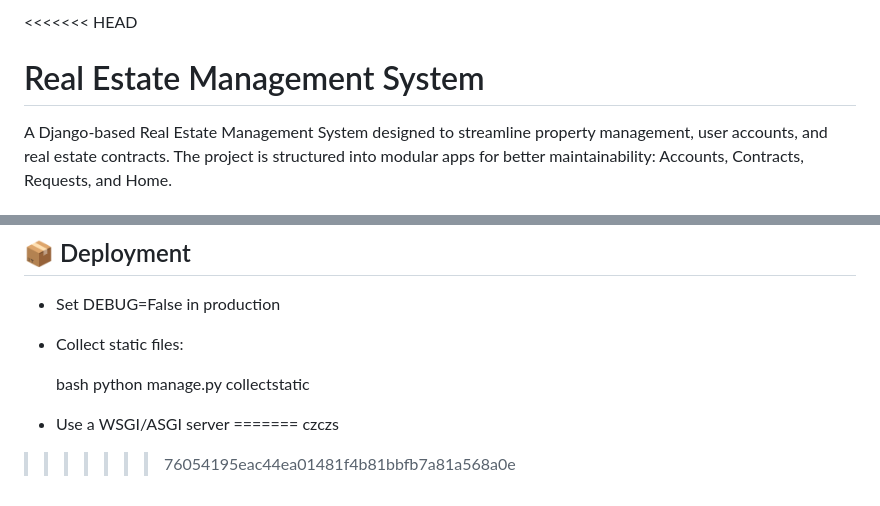
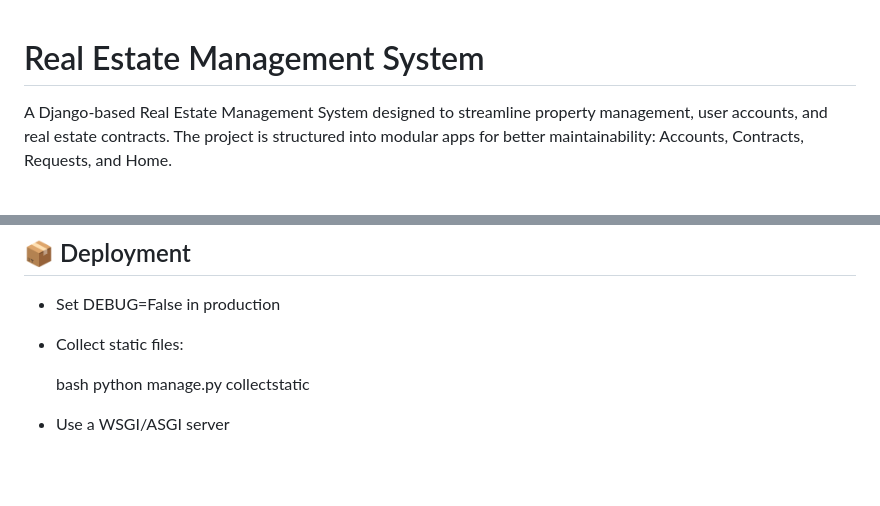
Before and after one commit to MahdiNozari/Arad-Realestate, a Markdown page: README.md, 2 parts joined by grey strips. Rendered like a GitHub page; blank space fills up the shorter version.

```diff
--- a/README.md
+++ b/README.md
@@ -1,4 +1,3 @@
-<<<<<<< HEAD
 # Real Estate Management System
 
 A Django-based Real Estate Management System designed to streamline property management, user accounts, and real estate contracts.
@@ -140,6 +139,3 @@ ALLOWED_HOSTS=localhost,127.0.0.1
   python manage.py collectstatic
 
 * Use a WSGI/ASGI server
-=======
-czczs
->>>>>>> 76054195eac44ea01481f4b81bbfb7a81a568a0e
```
